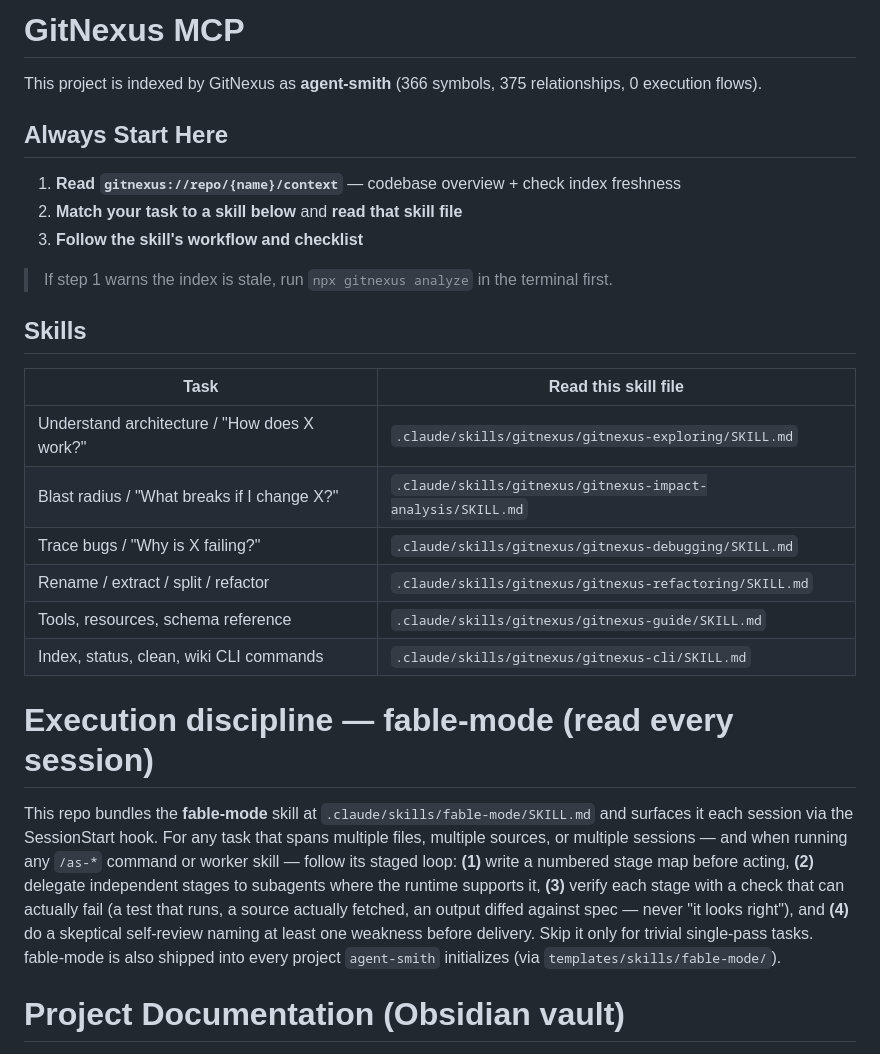
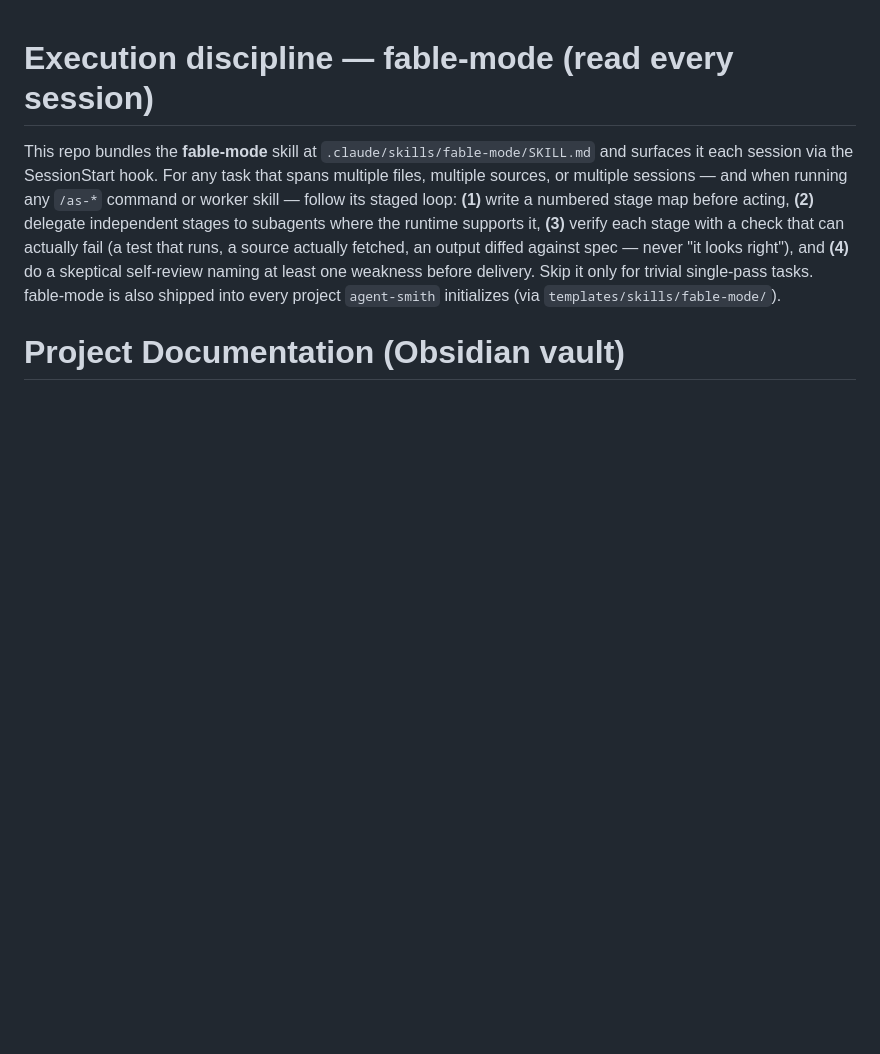
Before and after one commit to gunesbizim/agent-smith, a Markdown page: CLAUDE.md, the part around the change. GitHub-like rendering; blank space fills up the shorter version.

Commit message:
chore: drop stale gitnexus managed block from CLAUDE.md

```diff
--- a/CLAUDE.md
+++ b/CLAUDE.md
@@ -1,29 +1,3 @@
-<!-- gitnexus:start -->
-# GitNexus MCP
-
-This project is indexed by GitNexus as **agent-smith** (366 symbols, 375 relationships, 0 execution flows).
-
-## Always Start Here
-
-1. **Read `gitnexus://repo/{name}/context`** — codebase overview + check index freshness
-2. **Match your task to a skill below** and **read that skill file**
-3. **Follow the skill's workflow and checklist**
-
-> If step 1 warns the index is stale, run `npx gitnexus analyze` in the terminal first.
-
-## Skills
-
-| Task | Read this skill file |
-|------|---------------------|
-| Understand architecture / "How does X work?" | `.claude/skills/gitnexus/gitnexus-exploring/SKILL.md` |
-| Blast radius / "What breaks if I change X?" | `.claude/skills/gitnexus/gitnexus-impact-analysis/SKILL.md` |
-| Trace bugs / "Why is X failing?" | `.claude/skills/gitnexus/gitnexus-debugging/SKILL.md` |
-| Rename / extract / split / refactor | `.claude/skills/gitnexus/gitnexus-refactoring/SKILL.md` |
-| Tools, resources, schema reference | `.claude/skills/gitnexus/gitnexus-guide/SKILL.md` |
-| Index, status, clean, wiki CLI commands | `.claude/skills/gitnexus/gitnexus-cli/SKILL.md` |
-
-<!-- gitnexus:end -->
-
 # Execution discipline — fable-mode (read every session)
 
 This repo bundles the **fable-mode** skill at `.claude/skills/fable-mode/SKILL.md` and surfaces it
```
